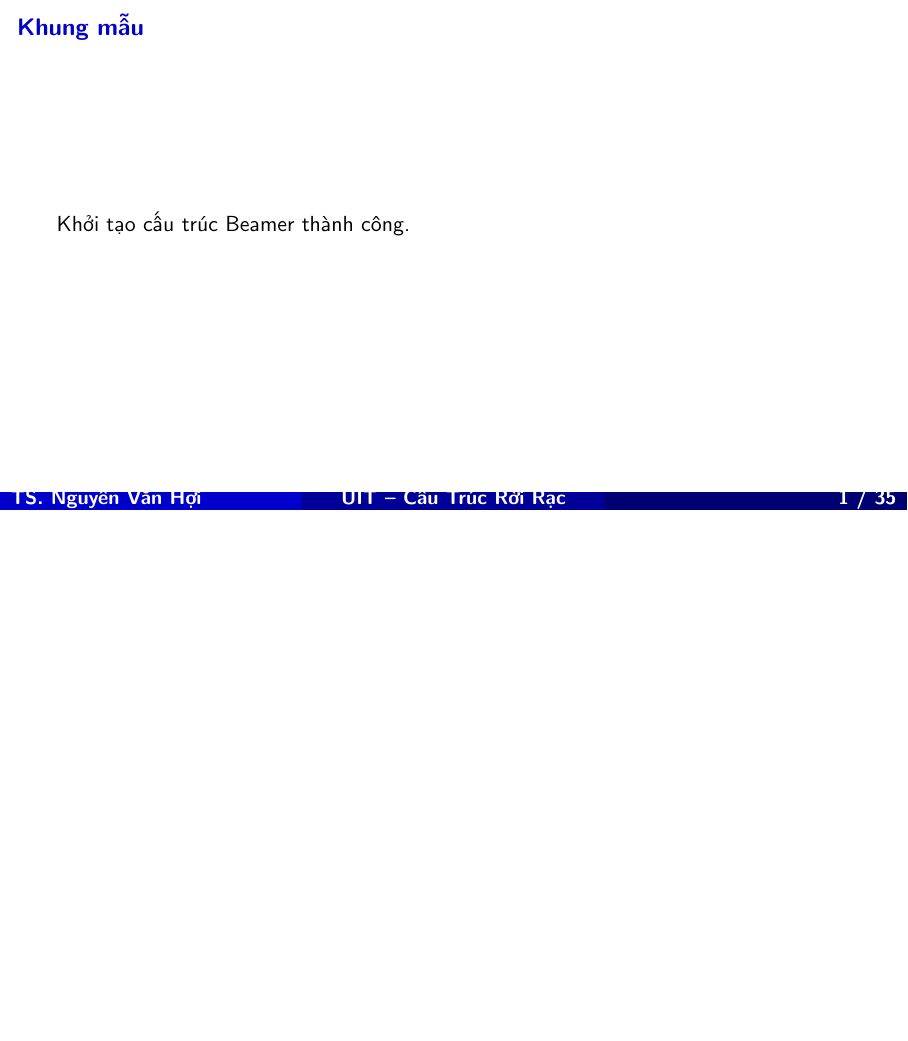
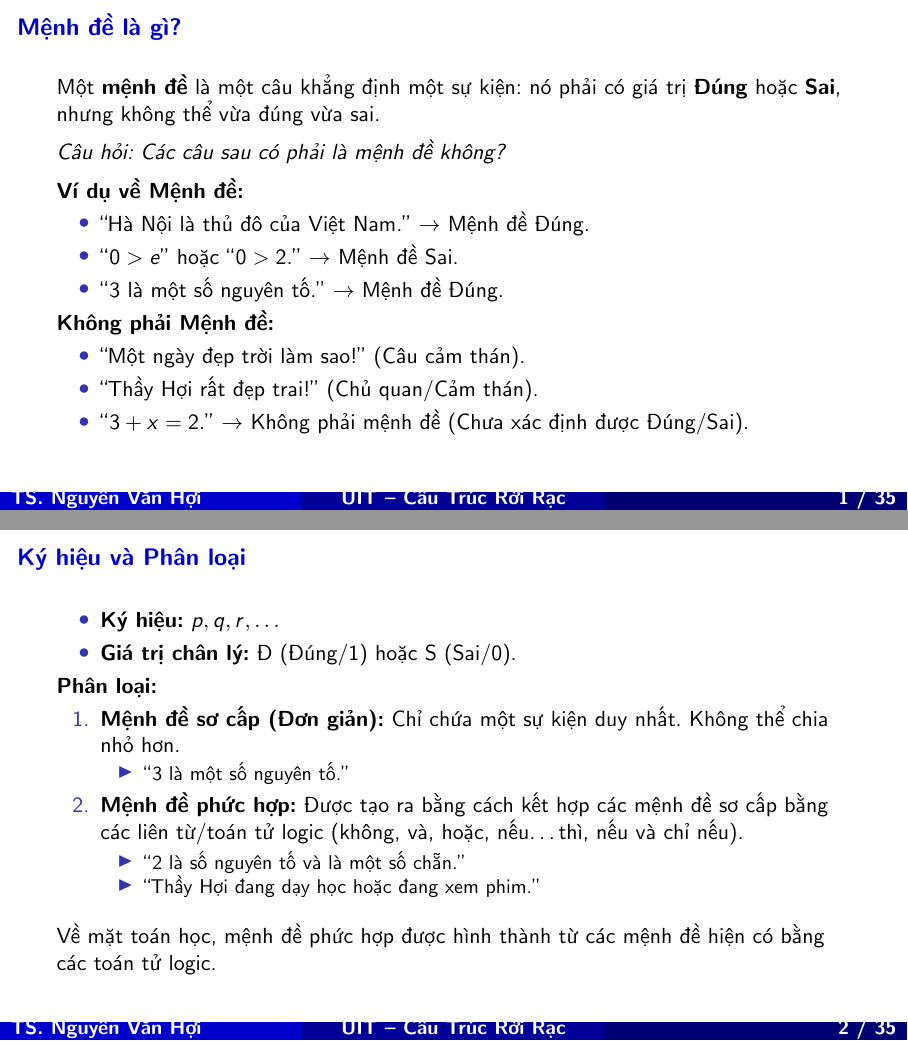
Before and after one commit to 429-too-many-deadlines/notebook-cau-truc-roi-rac, LaTeX slides (Hoc.tex/Chuong1/Chuong1.tex): the whole page before the commit and pages 1 and 2 of 2 after it, the two joined at a grey line, the shorter picture padded with empty space. Compiled offline with pdfLaTeX.

Commit message:
feat: implement slide 1 and 2 for chuong 1

```diff
--- a/Hoc.tex/Chuong1/Chuong1.tex
+++ b/Hoc.tex/Chuong1/Chuong1.tex
@@ -9,6 +9,7 @@
 
 \setbeamertemplate{navigation symbols}{}
 \setbeamercolor{background canvas}{bg=white}
+\setbeamertemplate{itemize item}[circle]
 
 \definecolor{uitblue}{RGB}{0, 0, 204}
 \definecolor{footleft}{RGB}{0, 0, 204}
@@ -40,8 +41,48 @@
 
 \begin{document}
 
-\begin{frame}{Khung mẫu}
-Khởi tạo cấu trúc Beamer thành công.
+\begin{frame}{Mệnh đề là gì?}
+Một \textbf{mệnh đề} là một câu khẳng định một sự kiện: nó phải có giá trị \textbf{Đúng} hoặc \textbf{Sai}, nhưng không thể vừa đúng vừa sai.
+
+\vspace{0.2cm}
+\textit{Câu hỏi: Các câu sau có phải là mệnh đề không?}
+
+\vspace{0.2cm}
+\textbf{Ví dụ về Mệnh đề:}
+\begin{itemize}
+  \item ``Hà Nội là thủ đô của Việt Nam.'' $\to$ Mệnh đề Đúng.
+  \item ``$0 > e$'' hoặc ``$0 > 2$.'' $\to$ Mệnh đề Sai.
+  \item ``$3$ là một số nguyên tố.'' $\to$ Mệnh đề Đúng.
+\end{itemize}
+
+\textbf{Không phải Mệnh đề:}
+\begin{itemize}
+  \item ``Một ngày đẹp trời làm sao!'' (Câu cảm thán).
+  \item ``Thầy Hợi rất đẹp trai!'' (Chủ quan/Cảm thán).
+  \item ``$3 + x = 2$.'' $\to$ Không phải mệnh đề (Chưa xác định được Đúng/Sai).
+\end{itemize}
+\end{frame}
+
+\begin{frame}{Ký hiệu và Phân loại}
+\begin{itemize}
+  \item \textbf{Ký hiệu:} $p, q, r, \dots$
+  \item \textbf{Giá trị chân lý:} Đ (Đúng/$1$) hoặc S (Sai/$0$).
+\end{itemize}
+
+\textbf{Phân loại:}
+\begin{enumerate}
+  \item \textbf{Mệnh đề sơ cấp (Đơn giản):} Chỉ chứa một sự kiện duy nhất. Không thể chia nhỏ hơn.
+  \begin{itemize}
+    \item ``$3$ là một số nguyên tố.''
+  \end{itemize}
+  \item \textbf{Mệnh đề phức hợp:} Được tạo ra bằng cách kết hợp các mệnh đề sơ cấp bằng các liên từ/toán tử logic (không, và, hoặc, nếu\dots thì, nếu và chỉ nếu).
+  \begin{itemize}
+    \item ``$2$ là số nguyên tố và là một số chẵn.''
+    \item ``Thầy Hợi đang dạy học hoặc đang xem phim.''
+  \end{itemize}
+\end{enumerate}
+\vspace{0.3cm}
+Về mặt toán học, mệnh đề phức hợp được hình thành từ các mệnh đề hiện có bằng các toán tử logic.
 \end{frame}
 
 \end{document}
```
